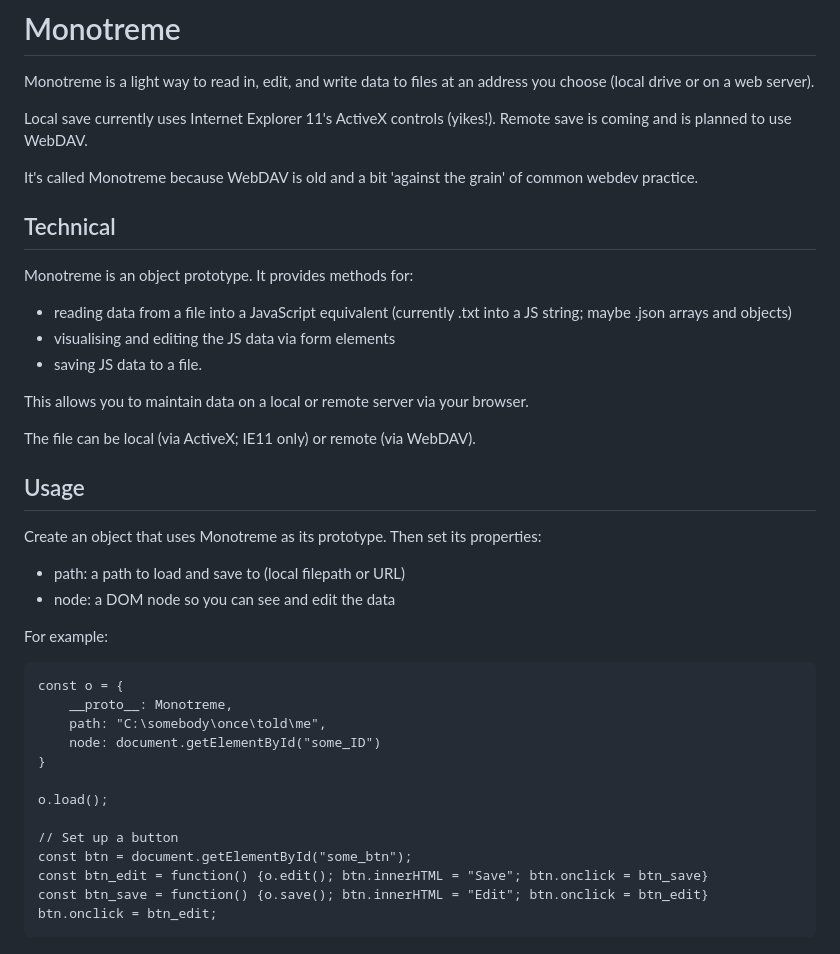
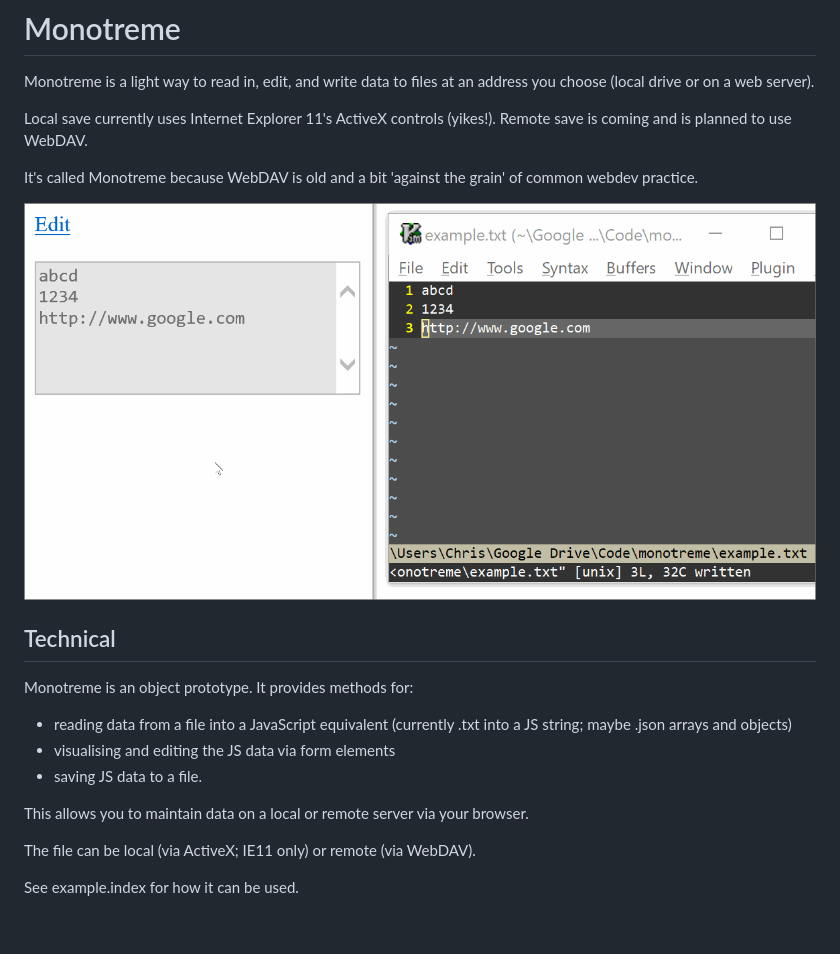
Before and after one commit to chrispsn/monotreme, a Markdown page: README.md, the part around the change. Drawn GitHub-style; pictures changed too: example.gif (added).

```diff
--- a/README.md
+++ b/README.md
@@ -5,6 +5,8 @@ Monotreme is a light way to read in, edit, and write data to files at an address
 Local save currently uses Internet Explorer 11's ActiveX controls (yikes!). Remote save is coming and is planned to use WebDAV.
 
 It's called Monotreme because WebDAV is old and a bit 'against the grain' of common webdev practice.
+
+![Example GIF](example.gif)
 
 ## Technical
 
@@ -18,25 +20,4 @@ This allows you to maintain data on a local or remote server via your browser.
 
 The file can be local (via ActiveX; IE11 only) or remote (via WebDAV).
 
-## Usage
-
-Create an object that uses Monotreme as its prototype. Then set its properties:
-
-- path: a path to load and save to (local filepath or URL)
-- node: a DOM node so you can see and edit the data
-
-For example:
-
-    const o = {
-        __proto__: Monotreme,
-        path: "C:\somebody\once\told\me",
-        node: document.getElementById("some_ID")
-    }
-
-    o.load();
-
-    // Set up a button
-    const btn = document.getElementById("some_btn");
-    const btn_edit = function() {o.edit(); btn.innerHTML = "Save"; btn.onclick = btn_save}
-    const btn_save = function() {o.save(); btn.innerHTML = "Edit"; btn.onclick = btn_edit}
-    btn.onclick = btn_edit;
+See example.index for how it can be used.
```
Also changed, not shown: 5 other files.
